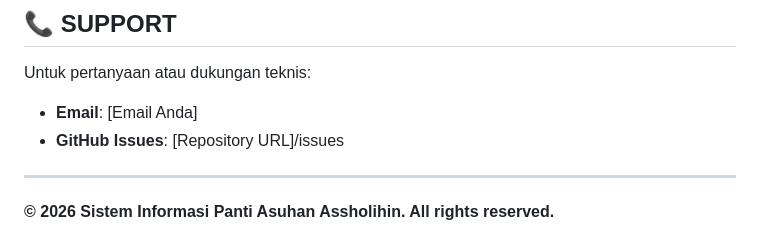
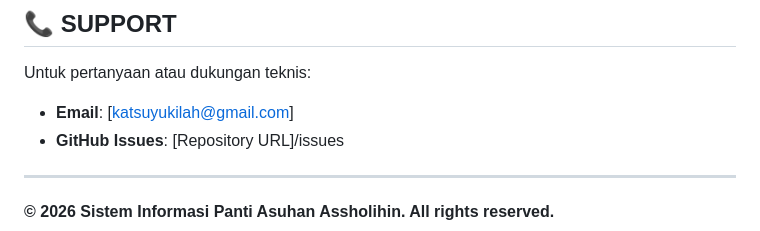
Before and after one commit to katsuyuki23/Dasboard-admin-development, a Markdown page: README.md, the part around the change. Rendered like a GitHub page.

Commit message:
Update support email in README.md

```diff
--- a/README.md
+++ b/README.md
@@ -350,7 +350,7 @@ This project is licensed under the MIT License.
 ## 📞 SUPPORT
 
 Untuk pertanyaan atau dukungan teknis:
-- **Email**: [Email Anda]
+- **Email**: [katsuyukilah@gmail.com]
 - **GitHub Issues**: [Repository URL]/issues
 
 ---
```
